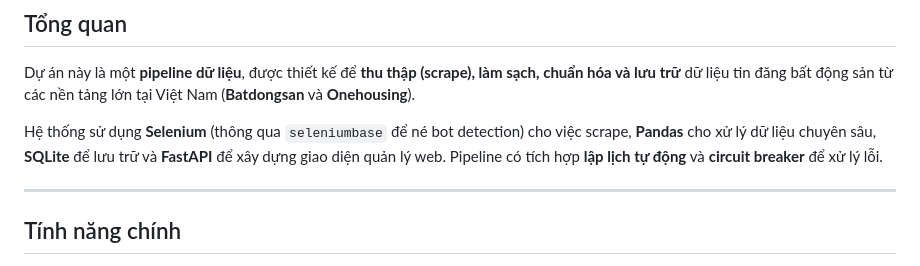
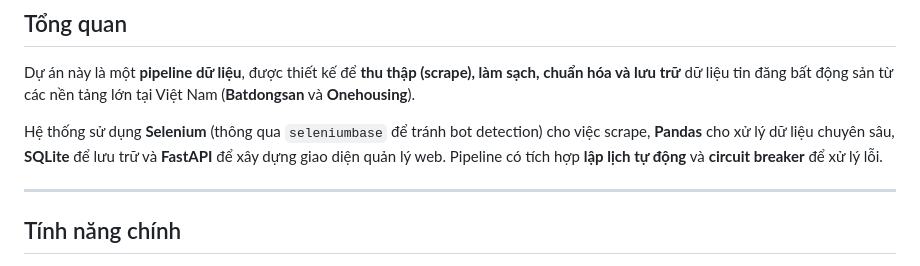
Before and after one commit to PhamMaiLinh-2403/estates-app, a Markdown page: README.md, the part around the change. Drawn GitHub-style.

```diff
--- a/README.md
+++ b/README.md
@@ -4,7 +4,7 @@
 
 Dự án này là một **pipeline dữ liệu**, được thiết kế để **thu thập (scrape), làm sạch, chuẩn hóa và lưu trữ** dữ liệu tin đăng bất động sản từ các nền tảng lớn tại Việt Nam (**Batdongsan** và **Onehousing**).
 
-Hệ thống sử dụng **Selenium** (thông qua `seleniumbase` để né bot detection) cho việc scrape, **Pandas** cho xử lý dữ liệu chuyên sâu, **SQLite** để lưu trữ và **FastAPI** để xây dựng giao diện quản lý web. Pipeline có tích hợp **lập lịch tự động** và **circuit breaker** để xử lý lỗi.
+Hệ thống sử dụng **Selenium** (thông qua `seleniumbase` để tránh bot detection) cho việc scrape, **Pandas** cho xử lý dữ liệu chuyên sâu, **SQLite** để lưu trữ và **FastAPI** để xây dựng giao diện quản lý web. Pipeline có tích hợp **lập lịch tự động** và **circuit breaker** để xử lý lỗi.
 
 ---
 
```
